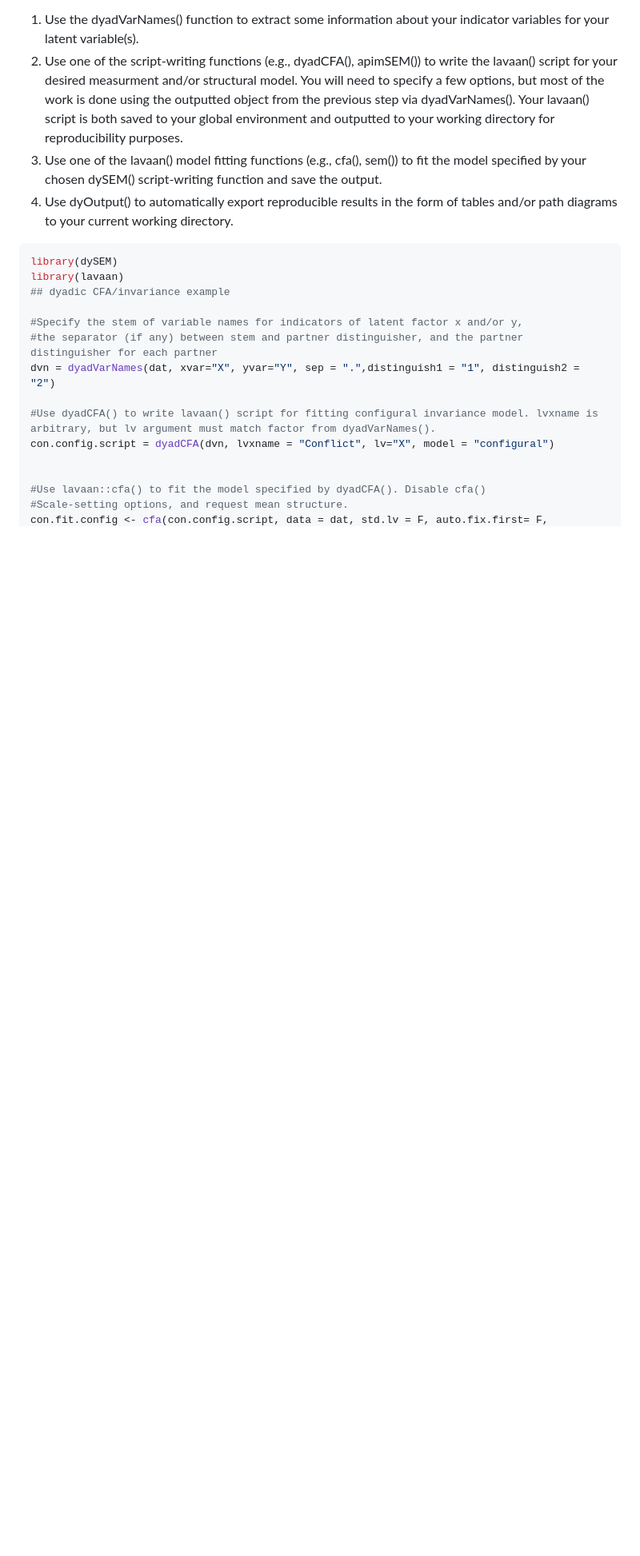
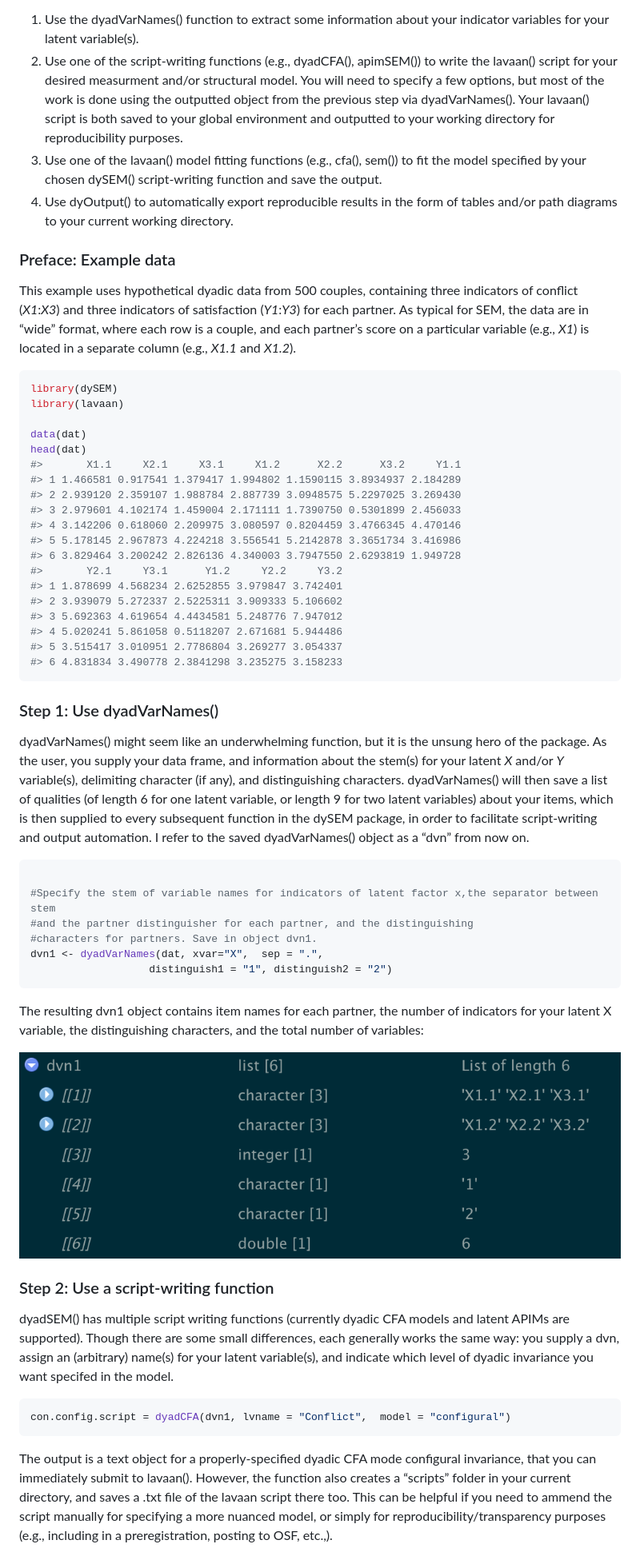
Before and after one commit to jsakaluk/dySEM, a Markdown page: README.md, the part around one of its changes. Shown at 80% size. Drawn GitHub-style; pictures changed too: img/dvn.png (added); blank space fills up the shorter version.

````diff
--- a/README.md
+++ b/README.md
@@ -57,20 +55,83 @@ The workflow of using dySEM() proceeds in four steps.
     form of tables and/or path diagrams to your current working
     directory.
 
-<!-- end list -->
+### Preface: Example data
+
+This example uses hypothetical dyadic data from 500 couples, containing
+three indicators of conflict (*X1*:*X3*) and three indicators of
+satisfaction (*Y1*:*Y3*) for each partner. As typical for SEM, the data
+are in “wide” format, where each row is a couple, and each partner’s
+score on a particular variable (e.g., *X1*) is located in a separate
+column (e.g., *X1.1* and *X1.2*).
 
 ``` r
 library(dySEM)
 library(lavaan)
-## dyadic CFA/invariance example
 
-#Specify the stem of variable names for indicators of latent factor x and/or y,
-#the separator (if any) between stem and partner distinguisher, and the partner distinguisher for each partner
-dvn = dyadVarNames(dat, xvar="X", yvar="Y", sep = ".",distinguish1 = "1", distinguish2 = "2")
+data(dat)
+head(dat)
+#>       X1.1     X2.1     X3.1     X1.2      X2.2      X3.2     Y1.1
+#> 1 1.466581 0.917541 1.379417 1.994802 1.1590115 3.8934937 2.184289
+#> 2 2.939120 2.359107 1.988784 2.887739 3.0948575 5.2297025 3.269430
+#> 3 2.979601 4.102174 1.459004 2.171111 1.7390750 0.5301899 2.456033
+#> 4 3.142206 0.618060 2.209975 3.080597 0.8204459 3.4766345 4.470146
+#> 5 5.178145 2.967873 4.224218 3.556541 5.2142878 3.3651734 3.416986
+#> 6 3.829464 3.200242 2.826136 4.340003 3.7947550 2.6293819 1.949728
+#>       Y2.1     Y3.1      Y1.2     Y2.2     Y3.2
+#> 1 1.878699 4.568234 2.6252855 3.979847 3.742401
+#> 2 3.939079 5.272337 2.5225311 3.909333 5.106602
+#> 3 5.692363 4.619654 4.4434581 5.248776 7.947012
+#> 4 5.020241 5.861058 0.5118207 2.671681 5.944486
+#> 5 3.515417 3.010951 2.7786804 3.269277 3.054337
+#> 6 4.831834 3.490778 2.3841298 3.235275 3.158233
+```
 
-#Use dyadCFA() to write lavaan() script for fitting configural invariance model. lvxname is arbitrary, but lv argument must match factor from dyadVarNames().
-con.config.script = dyadCFA(dvn, lvxname = "Conflict", lv="X", model = "configural")
+### Step 1: Use dyadVarNames()
 
+dyadVarNames() might seem like an underwhelming function, but it is the
+unsung hero of the package. As the user, you supply your data frame, and
+information about the stem(s) for your latent *X* and/or *Y*
+variable(s), delimiting character (if any), and distinguishing
+characters. dyadVarNames() will then save a list of qualities (of length
+6 for one latent variable, or length 9 for two latent variables) about
+your items, which is then supplied to every subsequent function in the
+dySEM package, in order to facilitate script-writing and output
+automation. I refer to the saved dyadVarNames() object as a “dvn” from
+now on.
 
-#Use lavaan::cfa() to fit the model specified by dyadCFA(). Disable cfa()
-#Scale-setting options, and request mean structure.
+``` r
+
+#Specify the stem of variable names for indicators of latent factor x,the separator between stem
+#and the partner distinguisher for each partner, and the distinguishing
+#characters for partners. Save in object dvn1.
+dvn1 <- dyadVarNames(dat, xvar="X",  sep = ".",
+                   distinguish1 = "1", distinguish2 = "2")
+```
+
+The resulting dvn1 object contains item names for each partner, the
+number of indicators for your latent X variable, the distinguishing
+characters, and the total number of variables:
+
+![](img/dvn.png)
+
+### Step 2: Use a script-writing function
+
+dyadSEM() has multiple script writing functions (currently dyadic CFA
+models and latent APIMs are supported). Though there are some small
+differences, each generally works the same way: you supply a dvn, assign
+an (arbitrary) name(s) for your latent variable(s), and indicate which
+level of dyadic invariance you want specifed in the
+model.
+
+``` r
+con.config.script = dyadCFA(dvn1, lvname = "Conflict",  model = "configural")
+```
+
+The output is a text object for a properly-specified dyadic CFA mode
+configural invariance, that you can immediately submit to lavaan().
+However, the function also creates a “scripts” folder in your current
+directory, and saves a .txt file of the lavaan script there too. This
+can be helpful if you need to ammend the script manually for specifying
+a more nuanced model, or simply for reproducibility/transparency
+purposes (e.g., including in a preregistration, posting to OSF, etc.,).
+
````
Also changed, not shown: other parts of README.md (+64 -26 lines), img/figure.png (added), img/script.png (added), img/table.png (added), img/table2.png (added), 1 other file.
